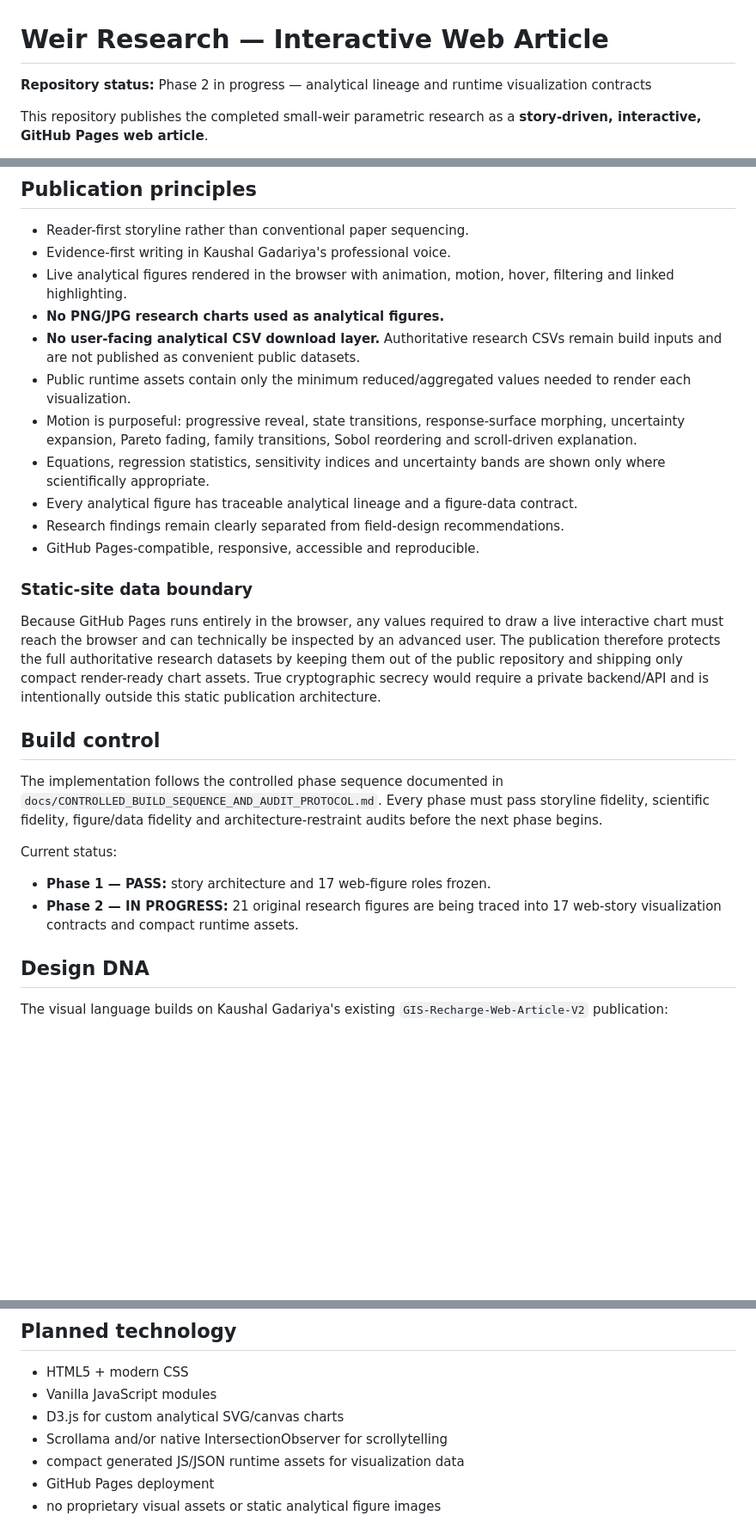
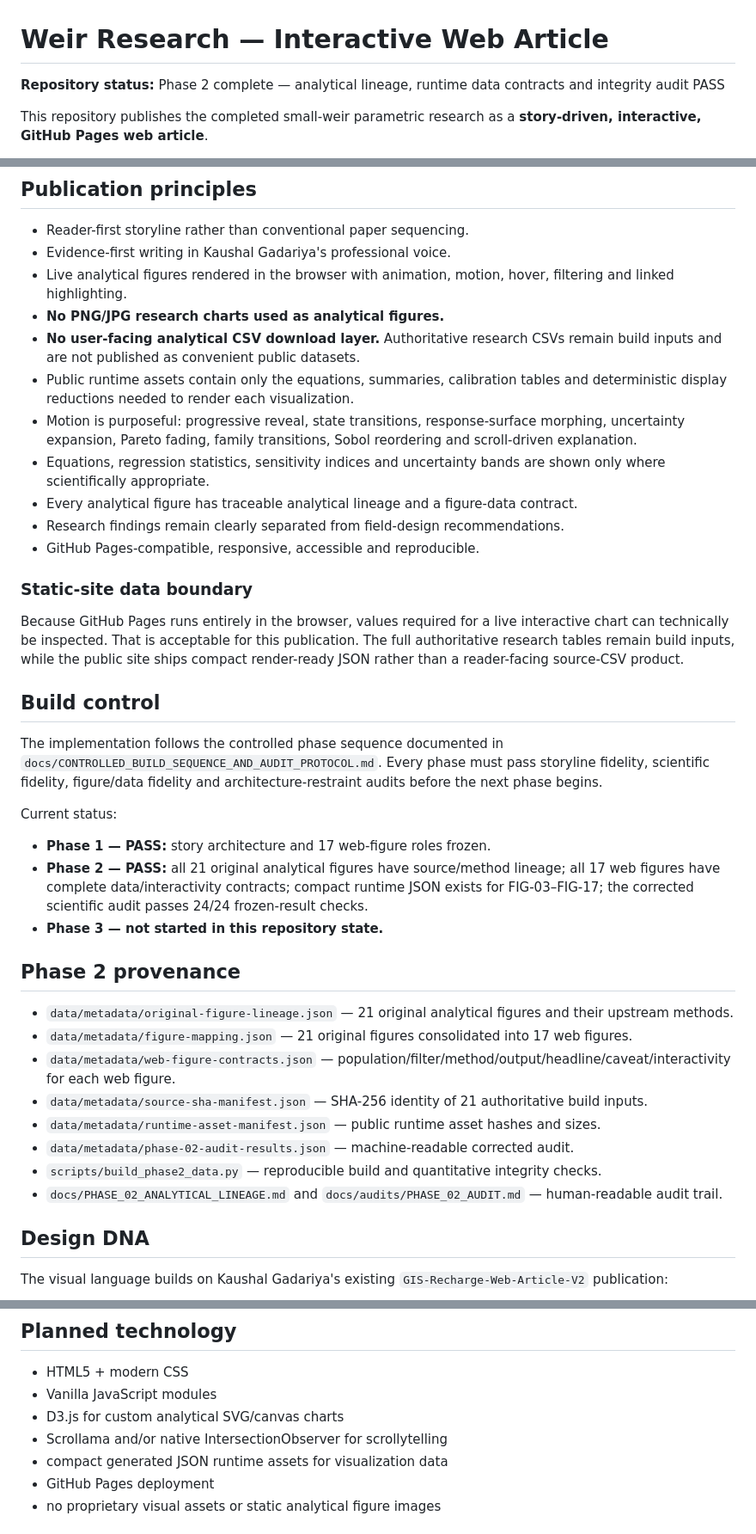
Before and after one commit to knightfox789/Weir-research-article, a Markdown page: README.md, 3 parts joined by grey strips. Shown at 86% size. GitHub-like rendering; blank space fills up the shorter version.

Commit message:
Phase 2: mark repository status complete after corrected audit

```diff
--- a/README.md
+++ b/README.md
@@ -1,6 +1,6 @@
 # Weir Research — Interactive Web Article
 
-**Repository status:** Phase 2 in progress — analytical lineage and runtime visualization contracts
+**Repository status:** Phase 2 complete — analytical lineage, runtime data contracts and integrity audit PASS
 
 This repository publishes the completed small-weir parametric research as a **story-driven, interactive, GitHub Pages web article**.
 
@@ -15,7 +15,7 @@ The publication is not a static research paper copied into HTML and not a field-
 - Live analytical figures rendered in the browser with animation, motion, hover, filtering and linked highlighting.
 - **No PNG/JPG research charts used as analytical figures.**
 - **No user-facing analytical CSV download layer.** Authoritative research CSVs remain build inputs and are not published as convenient public datasets.
-- Public runtime assets contain only the minimum reduced/aggregated values needed to render each visualization.
+- Public runtime assets contain only the equations, summaries, calibration tables and deterministic display reductions needed to render each visualization.
 - Motion is purposeful: progressive reveal, state transitions, response-surface morphing, uncertainty expansion, Pareto fading, family transitions, Sobol reordering and scroll-driven explanation.
 - Equations, regression statistics, sensitivity indices and uncertainty bands are shown only where scientifically appropriate.
 - Every analytical figure has traceable analytical lineage and a figure-data contract.
@@ -23,7 +23,7 @@ The publication is not a static research paper copied into HTML and not a field-
 - GitHub Pages-compatible, responsive, accessible and reproducible.
 
 ### Static-site data boundary
-Because GitHub Pages runs entirely in the browser, any values required to draw a live interactive chart must reach the browser and can technically be inspected by an advanced user. The publication therefore protects the full authoritative research datasets by keeping them out of the public repository and shipping only compact render-ready chart assets. True cryptographic secrecy would require a private backend/API and is intentionally outside this static publication architecture.
+Because GitHub Pages runs entirely in the browser, values required for a live interactive chart can technically be inspected. That is acceptable for this publication. The full authoritative research tables remain build inputs, while the public site ships compact render-ready JSON rather than a reader-facing source-CSV product.
 
 ## Build control
 
@@ -31,7 +31,19 @@ The implementation follows the controlled phase sequence documented in `docs/CON
 
 Current status:
 - **Phase 1 — PASS:** story architecture and 17 web-figure roles frozen.
-- **Phase 2 — IN PROGRESS:** 21 original research figures are being traced into 17 web-story visualization contracts and compact runtime assets.
+- **Phase 2 — PASS:** all 21 original analytical figures have source/method lineage; all 17 web figures have complete data/interactivity contracts; compact runtime JSON exists for FIG-03–FIG-17; the corrected scientific audit passes 24/24 frozen-result checks.
+- **Phase 3 — not started in this repository state.**
+
+## Phase 2 provenance
+
+- `data/metadata/original-figure-lineage.json` — 21 original analytical figures and their upstream methods.
+- `data/metadata/figure-mapping.json` — 21 original figures consolidated into 17 web figures.
+- `data/metadata/web-figure-contracts.json` — population/filter/method/output/headline/caveat/interactivity for each web figure.
+- `data/metadata/source-sha-manifest.json` — SHA-256 identity of 21 authoritative build inputs.
+- `data/metadata/runtime-asset-manifest.json` — public runtime asset hashes and sizes.
+- `data/metadata/phase-02-audit-results.json` — machine-readable corrected audit.
+- `scripts/build_phase2_data.py` — reproducible build and quantitative integrity checks.
+- `docs/PHASE_02_ANALYTICAL_LINEAGE.md` and `docs/audits/PHASE_02_AUDIT.md` — human-readable audit trail.
 
 ## Design DNA
 
@@ -53,7 +65,7 @@ The Weir Research article extends this with animated data-driven visualization,
 - Vanilla JavaScript modules
 - D3.js for custom analytical SVG/canvas charts
 - Scrollama and/or native IntersectionObserver for scrollytelling
-- compact generated JS/JSON runtime assets for visualization data
+- compact generated JSON runtime assets for visualization data
 - GitHub Pages deployment
 - no proprietary visual assets or static analytical figure images
 
```
